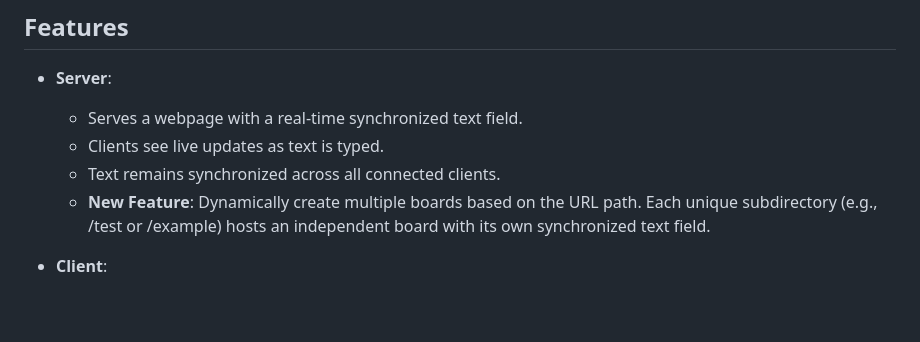
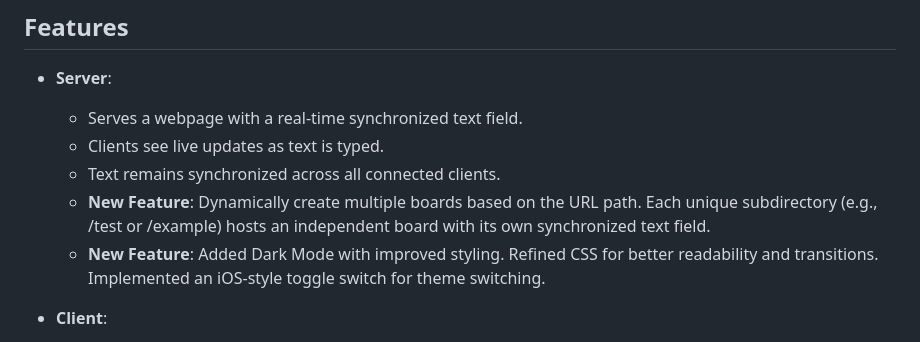
Before and after one commit to jon6fingrs/ghostboard, a Markdown page: README.md, the part around the change. Drawn GitHub-style; blank space fills up the shorter version.

Commit message:
Update README.md
Added new darkmode feature text

```diff
--- a/README.md
+++ b/README.md
@@ -13,6 +13,7 @@ This project is aimed at self-hosters who want to quickly and easily share text
   - Clients see live updates as text is typed.
   - Text remains synchronized across all connected clients.
   - **New Feature**: Dynamically create multiple boards based on the URL path. Each unique subdirectory (e.g., /test or /example) hosts an independent board with its own synchronized text field.
+  - **New Feature**: Added Dark Mode with improved styling. Refined CSS for better readability and transitions. Implemented an iOS-style toggle switch for theme switching.
 
 - **Client**:
   - Command-line tool to retrieve or update the shared text.
```
